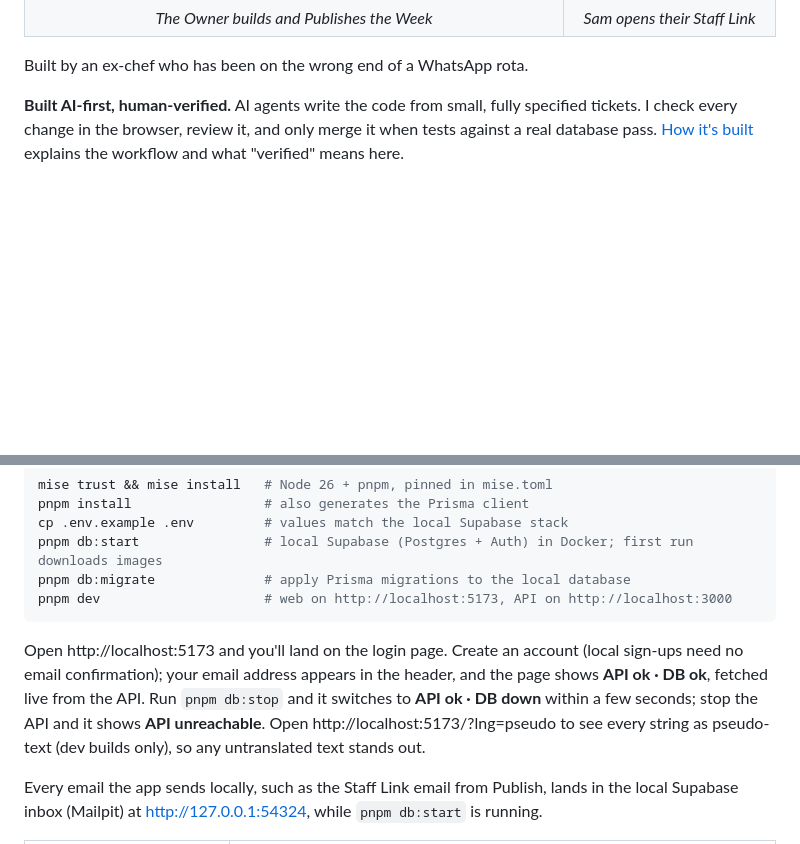
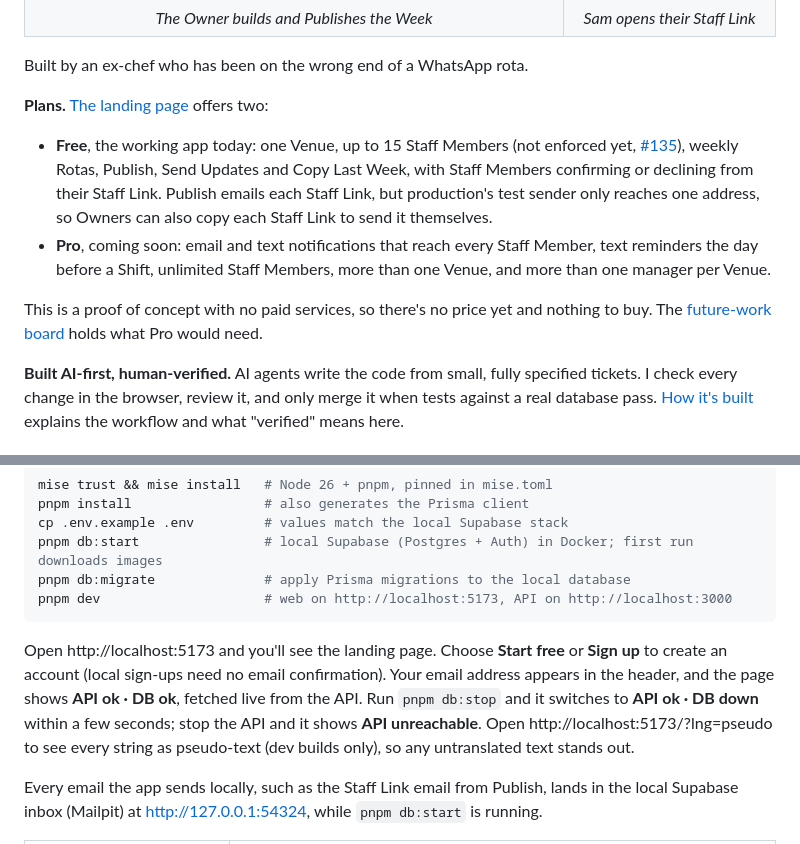
Before and after one commit to sjblurton/rota-ready, a Markdown page: README.md, 2 parts joined by grey strips. Rendered like a GitHub page; blank space fills up the shorter version.

````diff
--- a/README.md
+++ b/README.md
@@ -19,6 +26,13 @@
 </table>
 
 Built by an ex-chef who has been on the wrong end of a WhatsApp rota.
+
+**Plans.** [The landing page](https://rota-ready.onrender.com) offers two:
+
+- **Free**, the working app today: one Venue, up to 15 Staff Members (not enforced yet, [#135](https://github.com/sjblurton/rota-ready/issues/135)), weekly Rotas, Publish, Send Updates and Copy Last Week, with Staff Members confirming or declining from their Staff Link. Publish emails each Staff Link, but production's test sender only reaches one address, so Owners can also copy each Staff Link to send it themselves.
+- **Pro**, coming soon: email and text notifications that reach every Staff Member, text reminders the day before a Shift, unlimited Staff Members, more than one Venue, and more than one manager per Venue.
+
+This is a proof of concept with no paid services, so there's no price yet and nothing to buy. The [future-work board](https://github.com/users/sjblurton/projects/2) holds what Pro would need.
 
 **Built AI-first, human-verified.** AI agents write the code from small, fully specified tickets. I check every change in the browser, review it, and only merge it when tests against a real database pass. [How it's built](#how-its-built) explains the workflow and what "verified" means here.
 
@@ -136,7 +150,7 @@ pnpm db:migrate              # apply Prisma migrations to the local database
 pnpm dev                     # web on http://localhost:5173, API on http://localhost:3000
 ```
 
-Open http://localhost:5173 and you'll land on the login page. Create an account (local sign-ups need no email confirmation); your email address appears in the header, and the page shows **API ok · DB ok**, fetched live from the API. Run `pnpm db:stop` and it switches to **API ok · DB down** within a few seconds; stop the API and it shows **API unreachable**. Open http://localhost:5173/?lng=pseudo to see every string as pseudo-text (dev builds only), so any untranslated text stands out.
+Open http://localhost:5173 and you'll see the landing page. Choose **Start free** or **Sign up** to create an account (local sign-ups need no email confirmation). Your email address appears in the header, and the page shows **API ok · DB ok**, fetched live from the API. Run `pnpm db:stop` and it switches to **API ok · DB down** within a few seconds; stop the API and it shows **API unreachable**. Open http://localhost:5173/?lng=pseudo to see every string as pseudo-text (dev builds only), so any untranslated text stands out.
 
 Every email the app sends locally, such as the Staff Link email from Publish, lands in the local Supabase inbox (Mailpit) at http://127.0.0.1:54324, while `pnpm db:start` is running.
 
````
Also changed, not shown: other parts of README.md (+29 -1 lines), docs/images/landing-page.png (added).
